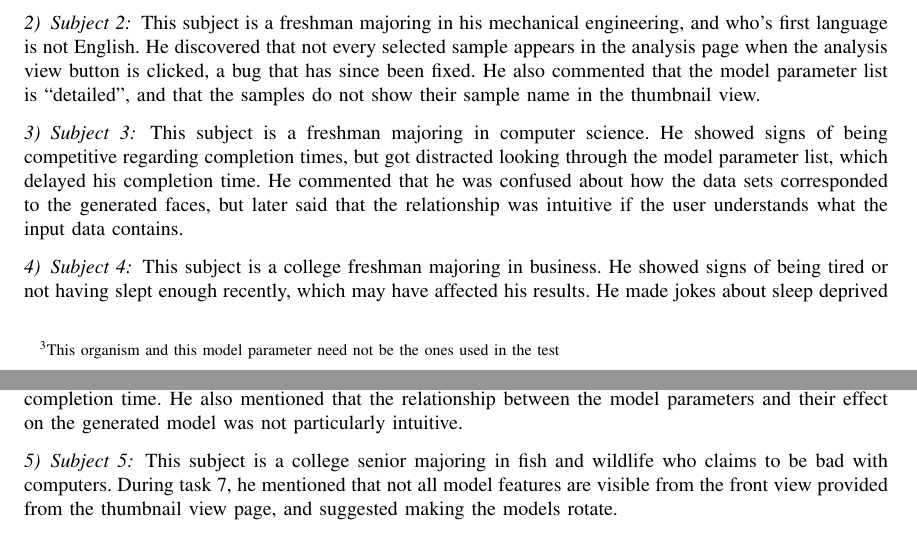
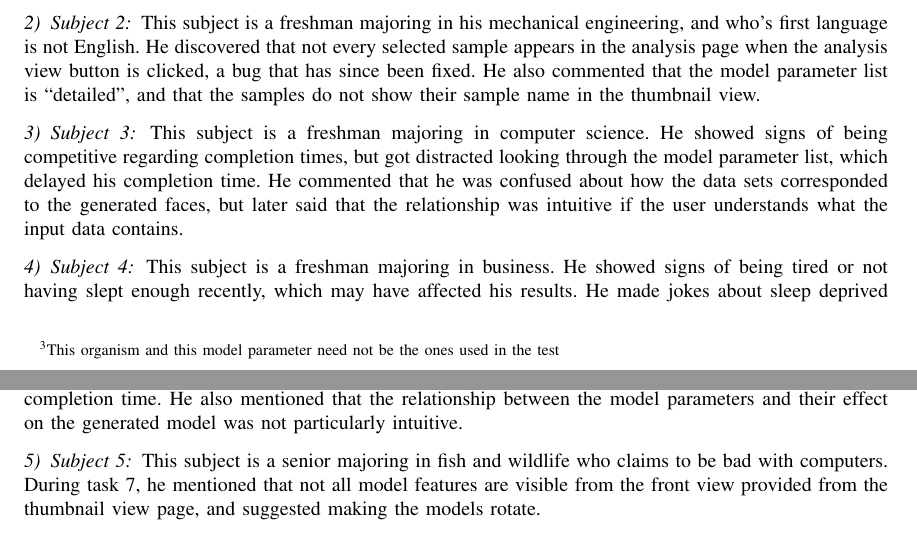
Before and after one commit to phelpsmi/MicrobialCommunityVisualation, a LaTeX paper (documentation/betaProgressReport/report.tex): two parts of pages 17 and 18 of 18, joined at a grey line, cut so that both start at the same text. Compiled offline with pdfLaTeX.

Commit message:
rephrased parts of essay

```diff
--- a/documentation/betaProgressReport/report.tex
+++ b/documentation/betaProgressReport/report.tex
@@ -234,13 +234,13 @@ This subject is a freshman majoring in his mechanical engineering, and who's fir
 This subject is a freshman majoring in computer science. He showed signs of being competitive regarding completion times, but got distracted looking through the model parameter list, which delayed his completion time. He commented that he was confused about how the data sets corresponded to the generated faces, but later said that the relationship was intuitive if the user understands what the input data contains.
 
 \subsubsection{Subject 4}
-This subject is a college freshman majoring in business. He showed signs of being tired or not having slept enough recently, which may have affected his results. He made jokes about sleep deprived researchers which seems to confirm my observation. Initially, the subject had difficulty using functionality provided by Windows, accidentally minimizing the window, and then closing it while trying to unminimize it, but he did better once we reopened it for him.
+This subject is a freshman majoring in business. He showed signs of being tired or not having slept enough recently, which may have affected his results. He made jokes about sleep deprived researchers which seems to confirm my observation. Initially, the subject had difficulty using functionality provided by Windows, accidentally minimizing the window, and then closing it while trying to unminimize it, but he did better once we reopened it for him.
 
 During task 2, he commented that the tool was ``very thorough''. During task 3, he was unable to find the radio button that specifies that data be normalized as a percentage of the total sample population, requiring me to point it out to him. During task 4, while waiting for the models to generate, he suggested adding something to let the user know that the application is making progress.
 
 Afterwards, the subject said that the tasks were difficult and that he would like to try again for a shorter completion time. He also mentioned that the relationship between the model parameters and their effect on the generated model was not particularly intuitive.
 
 \subsubsection{Subject 5}
-This subject is a college senior majoring in fish and wildlife who claims to be bad with computers. During task 7, he mentioned that not all model features are visible from the front view provided from the thumbnail view page, and suggested making the models rotate.
+This subject is a senior majoring in fish and wildlife who claims to be bad with computers. During task 7, he mentioned that not all model features are visible from the front view provided from the thumbnail view page, and suggested making the models rotate.
 
 \end{document}
```
Also changed, not shown: documentation/betaProgressReport/report.pdf, documentation/betaProgressReport/report.tex (2 more changed lines), 2 other files.
